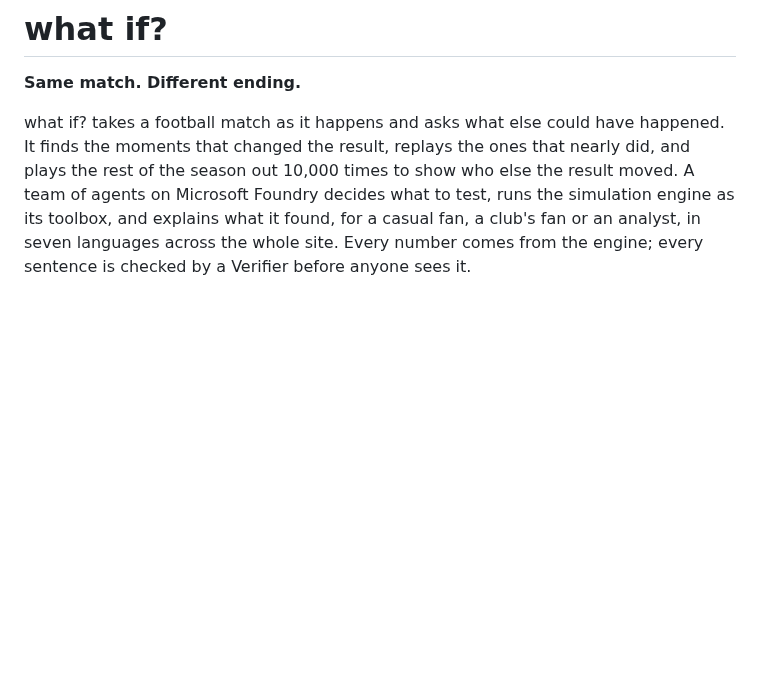
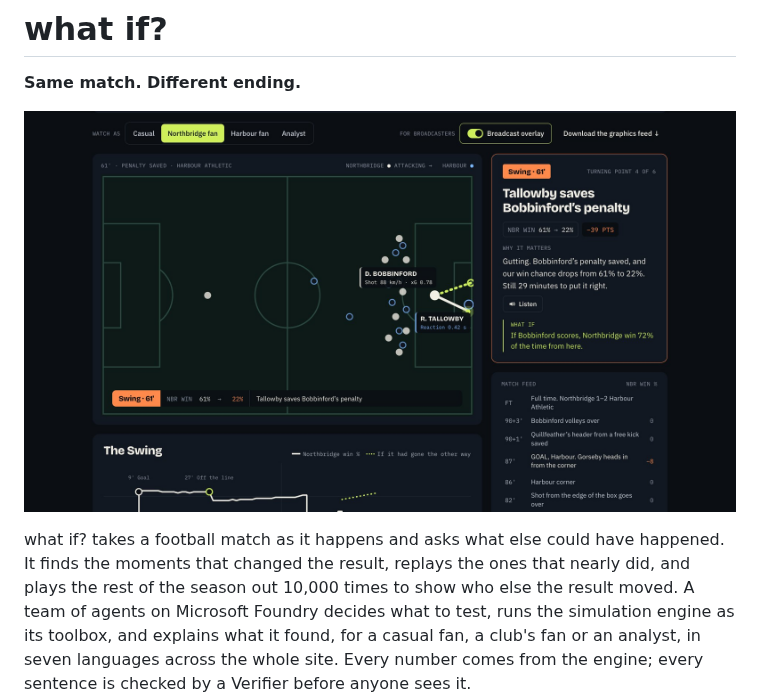
Before and after one commit to aakashrao08/what-if, a Markdown page: README.md, the part around the change. Rendered like a GitHub page; pictures changed too: docs/hero.jpg (added); blank space fills up the shorter version.

Commit message:
README: hero image from the live site
Co-Authored-By: Claude Opus 5.5 <noreply@anthropic.com>

```diff
--- a/README.md
+++ b/README.md
@@ -1,6 +1,8 @@
 # what if?
 
 **Same match. Different ending.**
+
+![The Swing: a saved penalty flagged as a turning point, explained from the Northbridge fan's side, with the broadcast overlay on the pitch](docs/hero.jpg)
 
 what if? takes a football match as it happens and asks what else could have happened. It finds the
 moments that changed the result, replays the ones that nearly did, and plays the rest of the season
```
